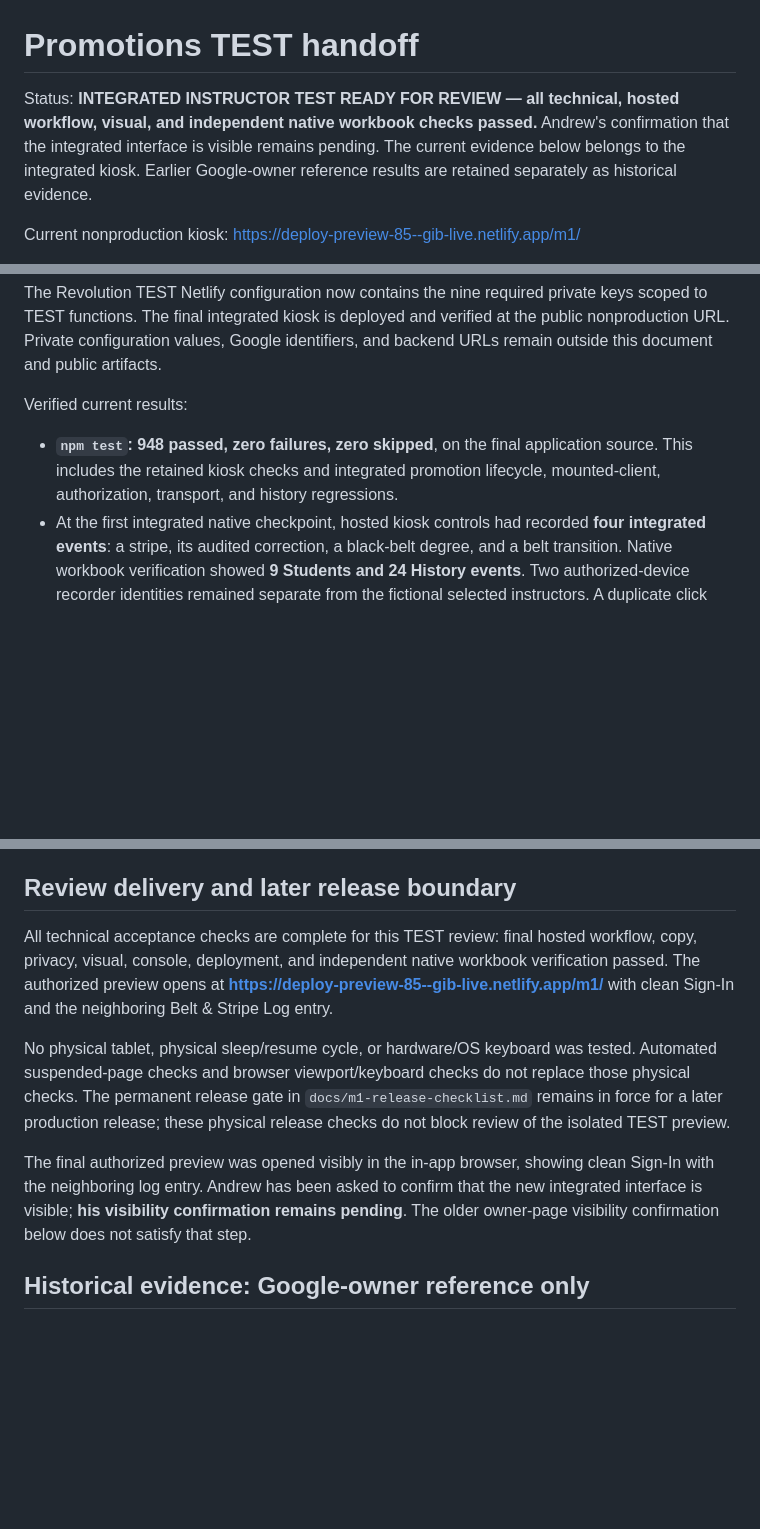
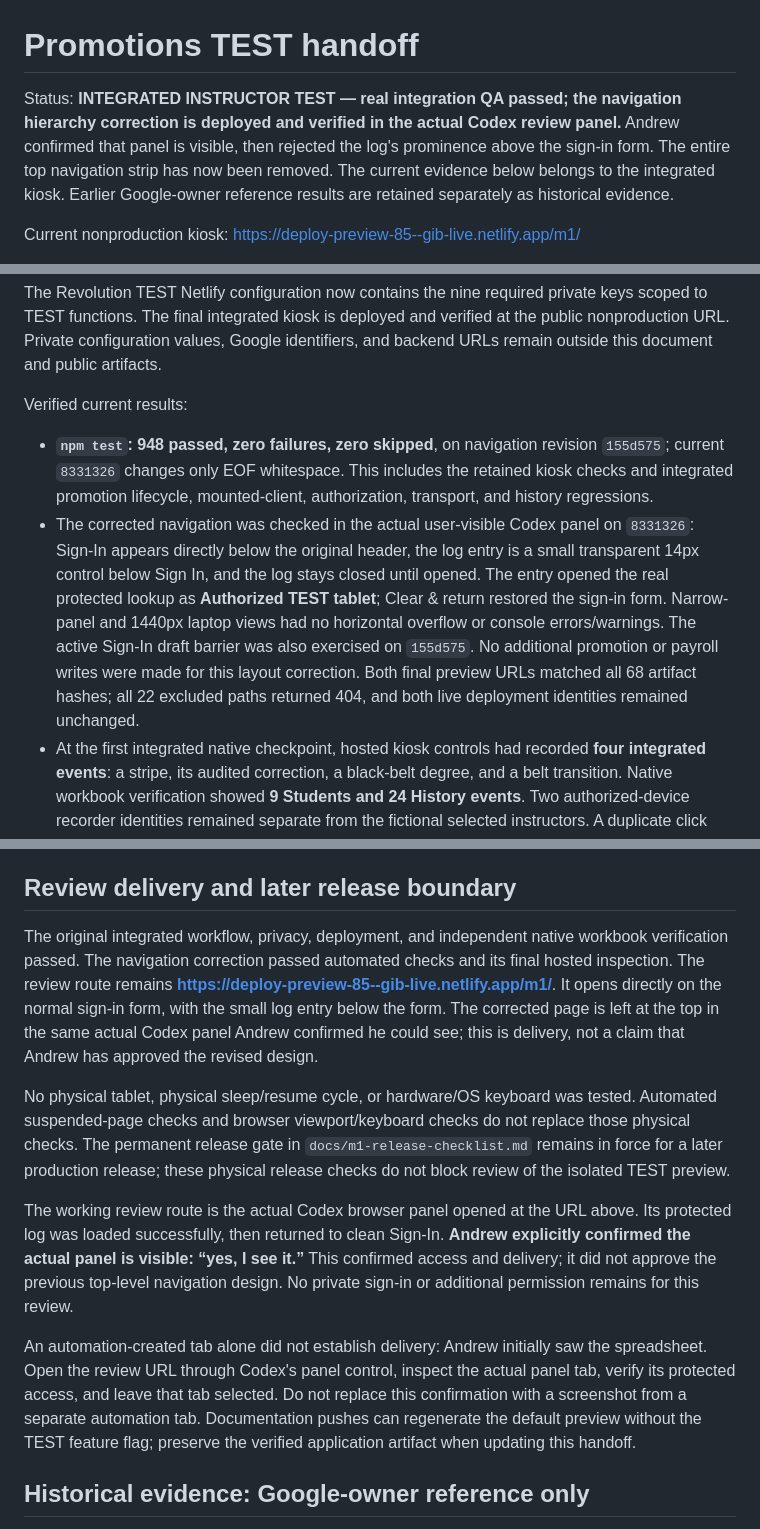
Before and after one commit to goatfury/gib, a Markdown page: docs/promotions-test-handoff.md, 3 parts joined by grey strips. Drawn GitHub-style; blank space fills up the shorter version.

Commit message:
Document verified secondary promotions entry and review route

```diff
--- a/docs/promotions-test-handoff.md
+++ b/docs/promotions-test-handoff.md
@@ -1,6 +1,6 @@
 # Promotions TEST handoff
 
-Status: **INTEGRATED INSTRUCTOR TEST READY FOR REVIEW — all technical, hosted workflow, visual, and independent native workbook checks passed.** Andrew's confirmation that the integrated interface is visible remains pending. The current evidence below belongs to the integrated kiosk. Earlier Google-owner reference results are retained separately as historical evidence.
+Status: **INTEGRATED INSTRUCTOR TEST — real integration QA passed; the navigation hierarchy correction is deployed and verified in the actual Codex review panel.** Andrew confirmed that panel is visible, then rejected the log's prominence above the sign-in form. The entire top navigation strip has now been removed. The current evidence below belongs to the integrated kiosk. Earlier Google-owner reference results are retained separately as historical evidence.
 
 Current nonproduction kiosk: https://deploy-preview-85--gib-live.netlify.app/m1/
 
@@ -36,7 +36,8 @@ The Revolution TEST Netlify configuration now contains the nine required private
 
 Verified current results:
 
-- **`npm test`: 948 passed, zero failures, zero skipped**, on the final application source. This includes the retained kiosk checks and integrated promotion lifecycle, mounted-client, authorization, transport, and history regressions.
+- **`npm test`: 948 passed, zero failures, zero skipped**, on navigation revision `155d575`; current `8331326` changes only EOF whitespace. This includes the retained kiosk checks and integrated promotion lifecycle, mounted-client, authorization, transport, and history regressions.
+- The corrected navigation was checked in the actual user-visible Codex panel on `8331326`: Sign-In appears directly below the original header, the log entry is a small transparent 14px control below Sign In, and the log stays closed until opened. The entry opened the real protected lookup as **Authorized TEST tablet**; Clear & return restored the sign-in form. Narrow-panel and 1440px laptop views had no horizontal overflow or console errors/warnings. The active Sign-In draft barrier was also exercised on `155d575`. No additional promotion or payroll writes were made for this layout correction. Both final preview URLs matched all 68 artifact hashes; all 22 excluded paths returned 404, and both live deployment identities remained unchanged.
 - At the first integrated native checkpoint, hosted kiosk controls had recorded **four integrated events**: a stripe, its audited correction, a black-belt degree, and a belt transition. Native workbook verification showed **9 Students and 24 History events**. Two authorized-device recorder identities remained separate from the fictional selected instructors. A duplicate click created only one event. The completed final checkpoint below includes the later hosted actions.
 - During the degree save, an actual page reload returned to clean Sign-In while preserving the unresolved request. **Check save reconciled the original event once.** A later pending belt request also reconciled once through Check save. Intermittent Google transport timeouts left an unconfirmed intent; the interface did not falsely report Not saved.
 - The prior **20 History events and all six legacy tabs remained exact** at the native checkpoint. The four new events and current Students view were checked against the expected ranks and audit fields.
@@ -52,11 +53,13 @@ Verified current results:
 
 ## Review delivery and later release boundary
 
-All technical acceptance checks are complete for this TEST review: final hosted workflow, copy, privacy, visual, console, deployment, and independent native workbook verification passed. The authorized preview opens at **https://deploy-preview-85--gib-live.netlify.app/m1/** with clean Sign-In and the neighboring Belt & Stripe Log entry.
+The original integrated workflow, privacy, deployment, and independent native workbook verification passed. The navigation correction passed automated checks and its final hosted inspection. The review route remains **https://deploy-preview-85--gib-live.netlify.app/m1/**. It opens directly on the normal sign-in form, with the small log entry below the form. The corrected page is left at the top in the same actual Codex panel Andrew confirmed he could see; this is delivery, not a claim that Andrew has approved the revised design.
 
 No physical tablet, physical sleep/resume cycle, or hardware/OS keyboard was tested. Automated suspended-page checks and browser viewport/keyboard checks do not replace those physical checks. The permanent release gate in `docs/m1-release-checklist.md` remains in force for a later production release; these physical release checks do not block review of the isolated TEST preview.
 
-The final authorized preview was opened visibly in the in-app browser, showing clean Sign-In with the neighboring log entry. Andrew has been asked to confirm that the new integrated interface is visible; **his visibility confirmation remains pending**. The older owner-page visibility confirmation below does not satisfy that step.
+The working review route is the actual Codex browser panel opened at the URL above. Its protected log was loaded successfully, then returned to clean Sign-In. **Andrew explicitly confirmed the actual panel is visible: “yes, I see it.”** This confirmed access and delivery; it did not approve the previous top-level navigation design. No private sign-in or additional permission remains for this review.
+
+An automation-created tab alone did not establish delivery: Andrew initially saw the spreadsheet. Open the review URL through Codex's panel control, inspect the actual panel tab, verify its protected access, and leave that tab selected. Do not replace this confirmation with a screenshot from a separate automation tab. Documentation pushes can regenerate the default preview without the TEST feature flag; preserve the verified application artifact when updating this handoff.
 
 ## Historical evidence: Google-owner reference only
 
```
Also changed, not shown: other parts of docs/promotions-test-handoff.md (+3 -3 lines).
